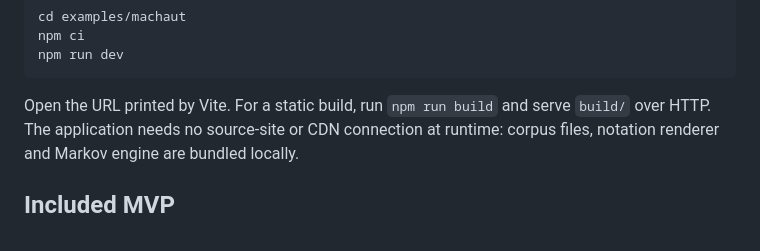
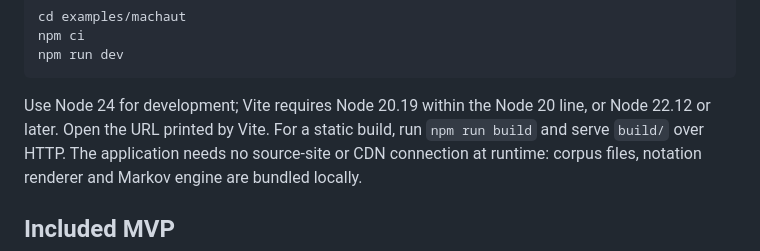
Before and after one commit to fpachet/vo_bp_regular_ts, a Markdown page: examples/machaut/README.md, the part around the change. Rendered like a GitHub page.

````diff
--- a/examples/machaut/README.md
+++ b/examples/machaut/README.md
@@ -14,7 +14,8 @@ npm ci
 npm run dev
 ```
 
-Open the URL printed by Vite. For a static build, run `npm run build` and serve
+Use Node 24 for development; Vite requires Node 20.19 within the Node 20 line,
+or Node 22.12 or later. Open the URL printed by Vite. For a static build, run `npm run build` and serve
 `build/` over HTTP. The application needs no source-site or CDN connection at
 runtime: corpus files, notation renderer and Markov engine are bundled locally.
 
````
Also changed, not shown: examples/machaut/RESULTS.md (+4 -2 lines).
